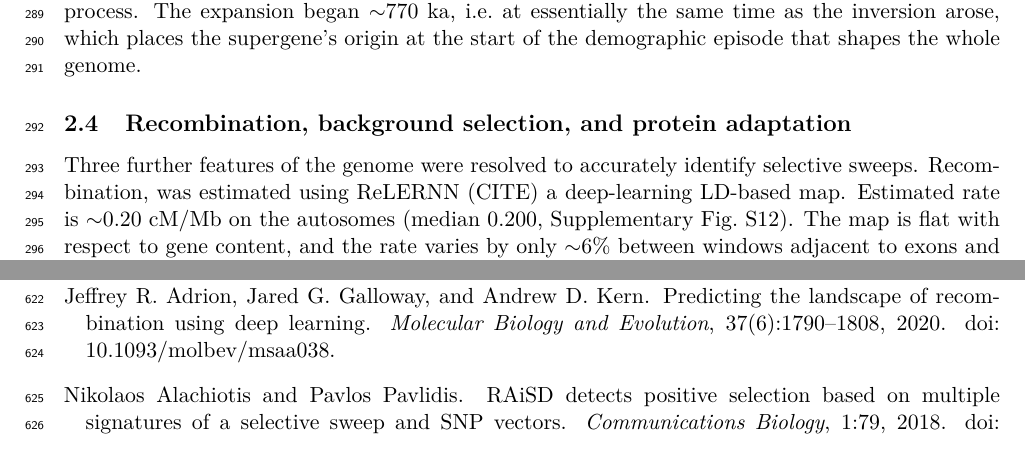
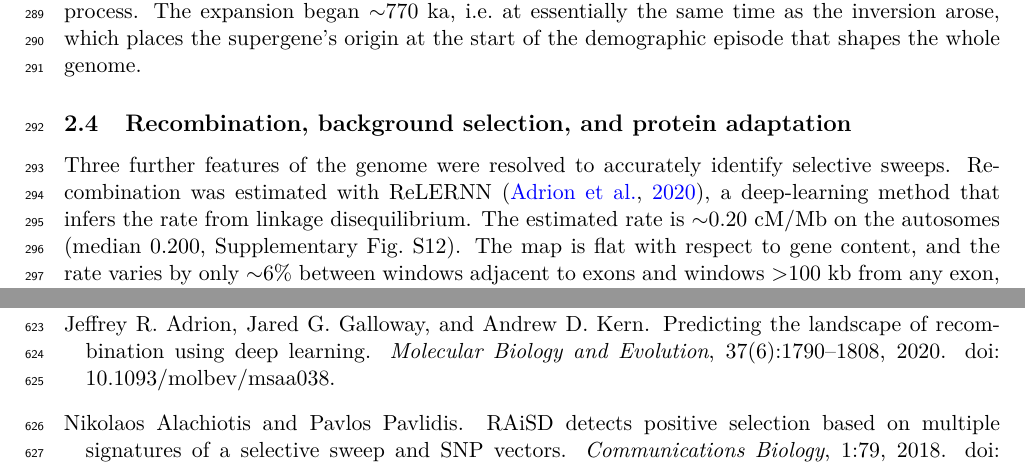
Before and after one commit to stsmall/Illex_popgen, a LaTeX paper (main.tex): two parts of pages 7 and 22 of 29 before the commit and two parts of pages 7 and 23 of 30 after it, joined at a grey line, cut so that both start at the same text. Compiled offline with pdfLaTeX.

Commit message:
Cite ReLERNN (Adrion, Galloway & Kern 2020, MBE, doi 10.1093/molbev/msaa038) in Results recombination paragraph

```diff
--- a/main.tex
+++ b/main.tex
@@ -223,8 +223,8 @@ inversion arose, which places the supergene's origin at the start of the demogra
 whole genome.
 
 \subsection{Recombination, background selection, and protein adaptation}
-Three further features of the genome were resolved to accurately identify selective sweeps. Recombination,
-was estimated using ReLERNN (CITE) a deep-learning LD-based map. Estimated rate is $\sim$0.20~cM/Mb on the
+Three further features of the genome were resolved to accurately identify selective sweeps. Recombination
+was estimated with ReLERNN \citep{adrion2020relernn}, a deep-learning method that infers the rate from linkage disequilibrium. The estimated rate is $\sim$0.20~cM/Mb on the
 autosomes (median 0.200, Supplementary Fig.~S12). The map is flat with respect to gene content,
 and the rate varies by only $\sim$6\% between windows adjacent to exons and windows $>$100~kb from any exon, unchanged
 when $\pi$ is held fixed (Supplementary Fig.~S17a). For example, on chromosome~1 the rolling median spans just 0.17--0.23~cM/Mb,
```
Also changed, not shown: main.pdf.
